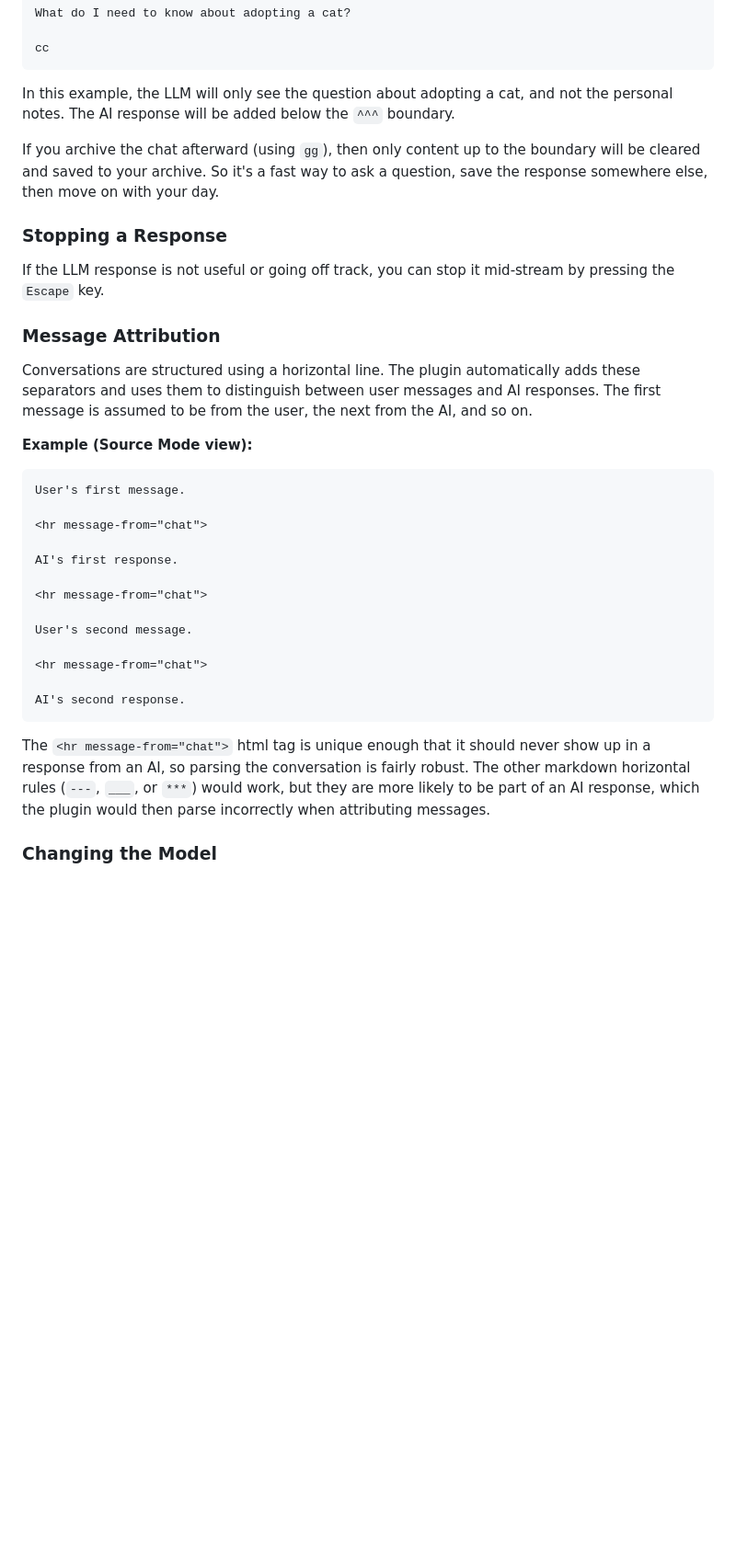
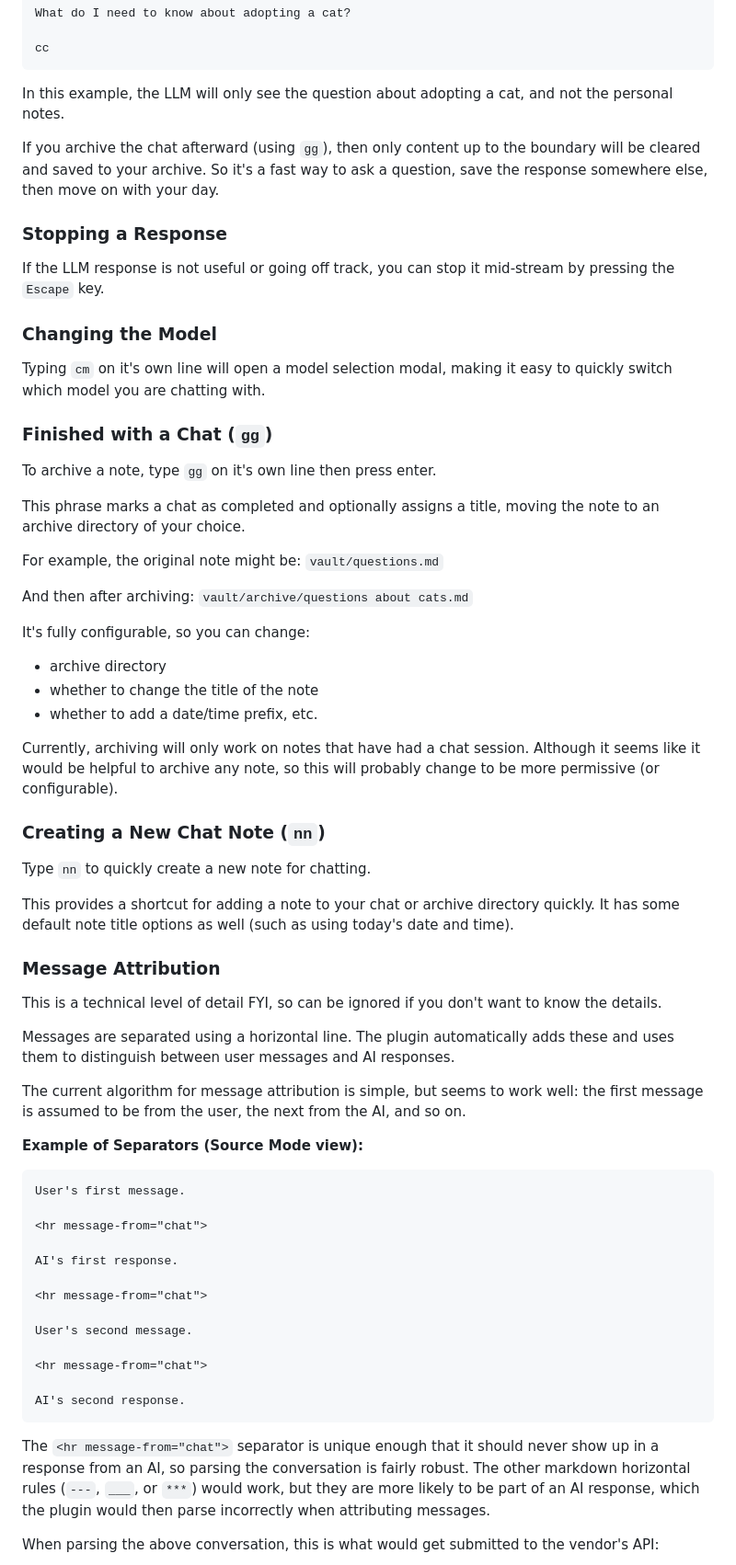
Before and after one commit to aarons/obsidian-simple-note-chat, a Markdown page: README.md, the part around one of its changes. Shown at 92% size. GitHub-like rendering; blank space fills up the shorter version.

````diff
--- a/README.md
+++ b/README.md
@@ -80,7 +63,7 @@ What do I need to know about adopting a cat?
 cc
 ```
 
-In this example, the LLM will only see the question about adopting a cat, and not the personal notes. The AI response will be added below the `^^^` boundary.
+In this example, the LLM will only see the question about adopting a cat, and not the personal notes.
 
 If you archive the chat afterward (using `gg`), then only content up to the boundary will be cleared and saved to your archive. So it's a fast way to ask a question, save the response somewhere else, then move on with your day.
 
@@ -88,11 +71,44 @@ If you archive the chat afterward (using `gg`), then only content up to the boun
 
 If the LLM response is not useful or going off track, you can stop it mid-stream by pressing the `Escape` key.
 
+### Changing the Model
+
+Typing `cm` on it's own line will open a model selection modal, making it easy to quickly switch which model you are chatting with.
+
+### Finished with a Chat (`gg`)
+
+To archive a note, type `gg` on it's own line then press enter.
+
+This phrase marks a chat as completed and optionally assigns a title, moving the note to an archive directory of your choice.
+
+For example, the original note might be:
+`vault/questions.md`
+
+And then after archiving:
+`vault/archive/questions about cats.md`
+
+It's fully configurable, so you can change:
+- archive directory
+- whether to change the title of the note
+- whether to add a date/time prefix, etc.
+
+Currently, archiving will only work on notes that have had a chat session. Although it seems like it would be helpful to archive any note, so this will probably change to be more permissive (or configurable).
+
+### Creating a New Chat Note (`nn`)
+
+Type `nn` to quickly create a new note for chatting.
+
+This provides a shortcut for adding a note to your chat or archive directory quickly. It has some default note title options as well (such as using today's date and time).
+
 ### Message Attribution
 
-Conversations are structured using a horizontal line. The plugin automatically adds these separators and uses them to distinguish between user messages and AI responses. The first message is assumed to be from the user, the next from the AI, and so on.
+This is a technical level of detail FYI, so can be ignored if you don't want to know the details.
 
-**Example (Source Mode view):**
+Messages are separated using a horizontal line. The plugin automatically adds these and uses them to distinguish between user messages and AI responses.
+
+The current algorithm for message attribution is simple, but seems to work well: the first message is assumed to be from the user, the next from the AI, and so on.
+
+**Example of Separators (Source Mode view):**
 
 ```markdown
 User's first message.
@@ -110,7 +126,7 @@ User's second message.
 AI's second response.
 ```
 
-The `<hr message-from="chat">` html tag is unique enough that it should never show up in a response from an AI, so parsing the conversation is fairly robust. The other markdown horizontal rules (`---`, `___`, or `***`) would work, but they are more likely to be part of an AI response, which the plugin would then parse incorrectly when attributing messages.
+The `<hr message-from="chat">` separator is unique enough that it should never show up in a response from an AI, so parsing the conversation is fairly robust. The other markdown horizontal rules (`---`, `___`, or `***`) would work, but they are more likely to be part of an AI response, which the plugin would then parse incorrectly when attributing messages.
 
-### Changing the Model
+When parsing the above conversation, this is what would get submitted to the vendor's API:
 
````
Also changed, not shown: other parts of README.md (+47 -67 lines), documentation-assets/demo6.gif (added).
